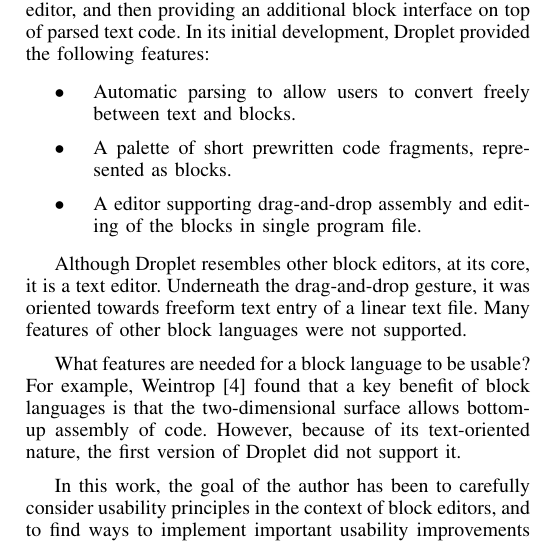
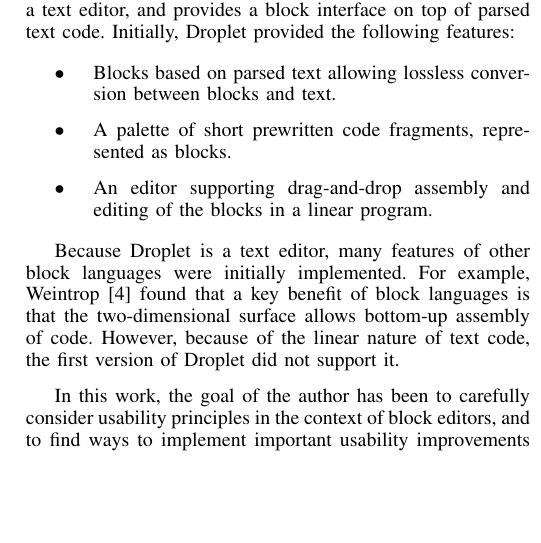
Before and after one commit to dabbler0/fivedropletpaper, a LaTeX paper (fivedroplet.tex): part of one column of page 1 of 4, cut so that both start at the same text, the shorter picture padded with empty space. The pictures show the PDF file fivedroplet.pdf that the author committed with the source.

Commit message:
Some cuts in the introduction

```diff
--- a/fivedroplet.tex
+++ b/fivedroplet.tex
@@ -415,4 +413,4 @@
 
 \begin{itemize}
-  \item Automatic parsing to allow users to convert freely between text and blocks.
+  \item Blocks based on parsed text allowing lossless conversion between blocks and text.
   \item A palette of short prewritten code fragments, represented as blocks.
@@ -420,8 +418,6 @@
 \end{itemize}
 
-  Although Droplet resembles other block editors, at its core, it is a text editor. Underneath the drag-and-drop gesture, it was oriented towards freeform text entry of a linear text file.  Many features of other block languages were not supported.
-
-  What features are needed for a block language to be usable? For example, Weintrop \cite{Weintrop} found that a key benefit of block languages is that the two-dimensional surface allows bottom-up assembly of code. However, because of its text-oriented nature, the first version of Droplet did not support it.
+  Because Droplet is a text editor, many features of other block languages were initially implemented. For example, Weintrop \cite{Weintrop} found that a key benefit of block languages is that the two-dimensional surface allows bottom-up assembly of code. However, because of the linear nature of text code, the first version of Droplet did not support it.
 
   In this work, the goal of the author has been to carefully consider usability principles in the context of block editors, and to find ways to implement important usability improvements in Droplet.
 
```
Also changed, not shown: fivedroplet.pdf, fivedroplet.tex (6 more changed lines), 2 other files.
